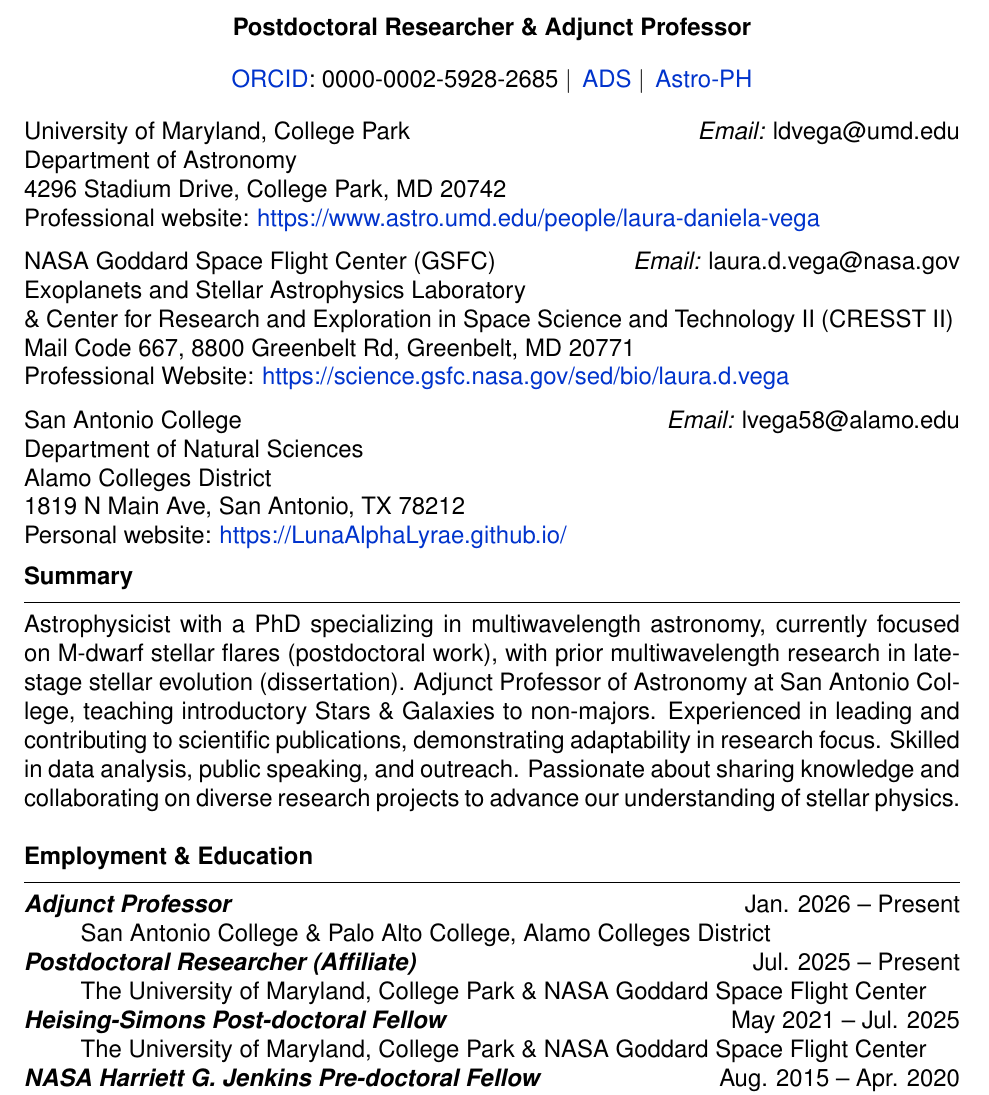
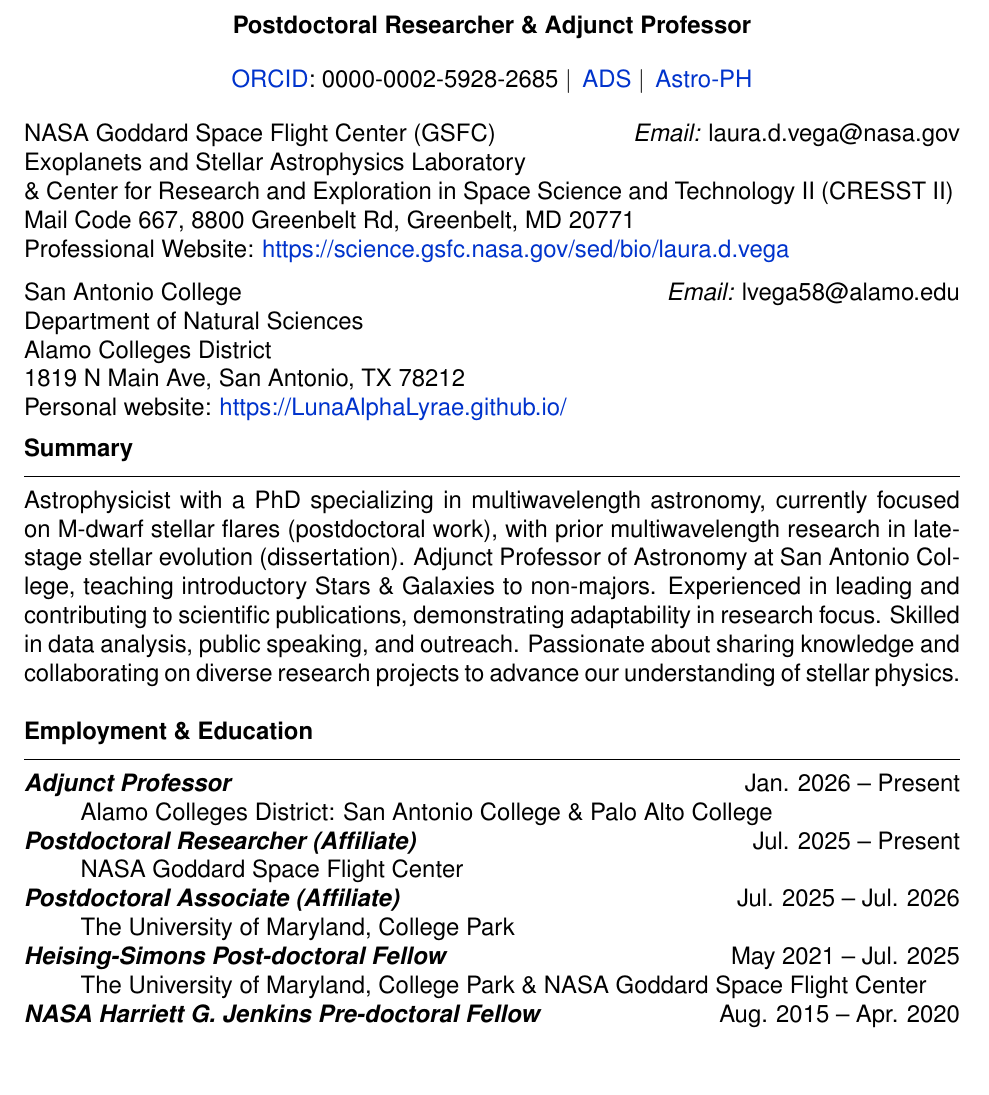
Before and after one commit to LunaAlphaLyrae/Laura_Vega_CV, a LaTeX CV (Vega_Laura_CV.tex): part of page 1 of 13, cut so that both start at the same text, the shorter picture padded with empty space. Compiled offline with pdfLaTeX.

Commit message:
Updates.

```diff
--- a/Vega_Laura_CV.tex
+++ b/Vega_Laura_CV.tex
@@ -100,12 +100,12 @@
 
 % \noindent Research Mentorship Network: Jackie Villadsen (Bucknell; current); Elisa Quintana (Goddard; current); \\ Allison Youngblood (Goddard; current); and Padi Boyd (NASA HQ; 2021-2024)\\
 
-\noindent University of Maryland, College Park \hfill \textit{Email:} ldvega@umd.edu \\
-\noindent Department of Astronomy \hfill \\
-% \href{https://www.astro.umd.edu/people/directory.html#Postdocs\%20and\%20Faculty\%20Assistants}{UMD Astro Directory} \hfill \\
-4296 Stadium Drive, College Park, MD 20742 \hfill \\
-Professional website: \href{https://www.astro.umd.edu/people/laura-daniela-vega}{https://www.astro.umd.edu/people/laura-daniela-vega}
-\vskip 0.1in
+% \noindent University of Maryland, College Park \hfill \textit{Email:} ldvega@umd.edu \\
+% \noindent Department of Astronomy \hfill \\
+% % \href{https://www.astro.umd.edu/people/directory.html#Postdocs\%20and\%20Faculty\%20Assistants}{UMD Astro Directory} \hfill \\
+% 4296 Stadium Drive, College Park, MD 20742 \hfill \\
+% Professional website: \href{https://www.astro.umd.edu/people/laura-daniela-vega}{https://www.astro.umd.edu/people/laura-daniela-vega}
+% \vskip 0.1in
 \noindent NASA Goddard Space Flight Center (GSFC) \hfill \textit{Email:} laura.d.vega@nasa.gov \\
 \noindent Exoplanets and Stellar Astrophysics Laboratory \\ \& Center for Research and Exploration in Space Science and Technology II (CRESST II) \hfill \\
 Mail Code 667, 8800 Greenbelt Rd, Greenbelt, MD 20771 \\
@@ -149,9 +149,11 @@ Personal website: \href{https://LunaAlphaLyrae.github.io/}{https://LunaAlphaLyra
 \vspace{-3mm}
 % \noindent
 \textbf{\textit{Adjunct Professor}}  \hfill  Jan. 2026 -- Present \\
-\hspace*{1cm}San Antonio College \& Palo Alto College, Alamo Colleges District\\
+\hspace*{1cm}Alamo Colleges District: San Antonio College \& Palo Alto College\\
 \textbf{\textit{Postdoctoral Researcher (Affiliate)}}  \hfill  Jul. 2025 -- Present \\
-\hspace*{1cm}The University of Maryland, College Park \& NASA Goddard Space Flight Center\\
+\hspace*{1cm}NASA Goddard Space Flight Center\\
+\textbf{\textit{Postdoctoral Associate (Affiliate)}}  \hfill  Jul. 2025 -- Jul. 2026 \\
+\hspace*{1cm}The University of Maryland, College Park\\
 \textbf{\textit{Heising-Simons Post-doctoral Fellow}}  \hfill  May 2021 -- Jul. 2025 \\
 \hspace*{1cm}The University of Maryland, College Park \& NASA Goddard Space Flight Center\\
 \textbf{\textit{NASA Harriett G. Jenkins Pre-doctoral Fellow}} \hfill  Aug. 2015 -- Apr. 2020\\
```
